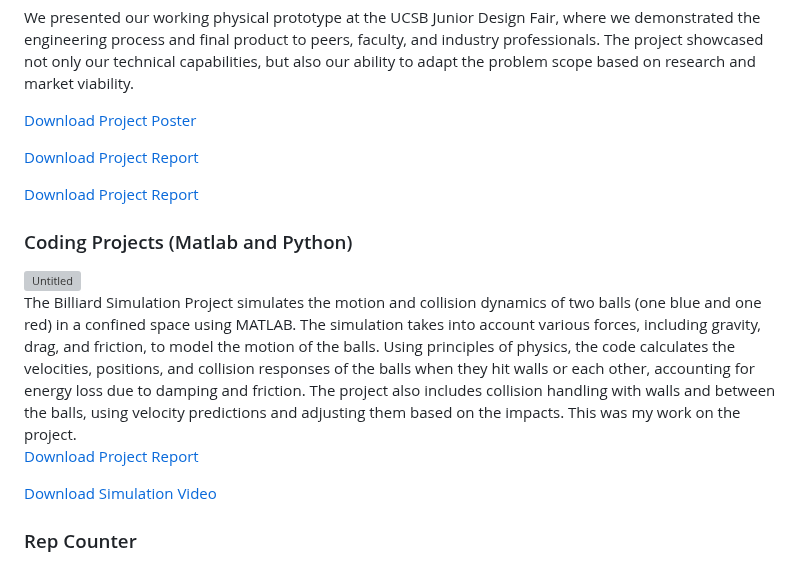
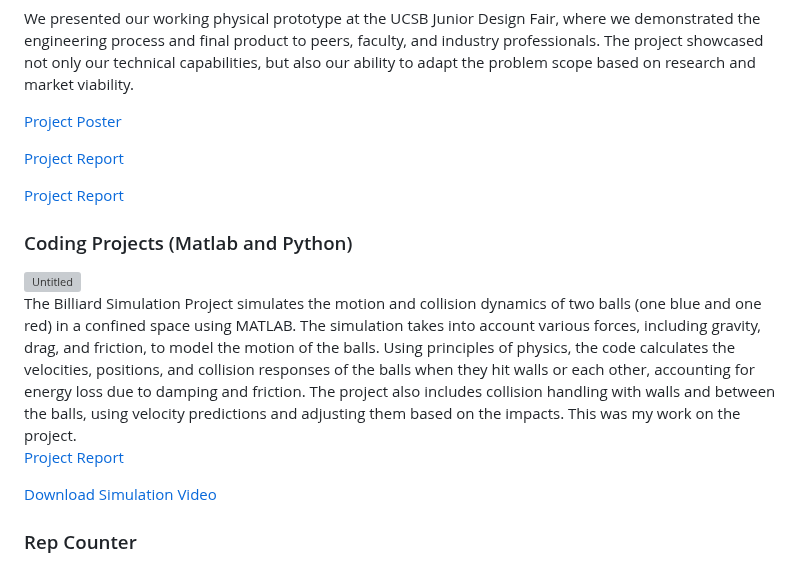
Before and after one commit to nehanepal/github.io, a Markdown page: README.md, the part around the change. Drawn GitHub-style; grey boxes are pictures that could not be loaded.

```diff
--- a/README.md
+++ b/README.md
@@ -74,9 +74,9 @@ My primary role was leading the design of the fluid dispensing system. This invo
 One of the major challenges was balancing compactness with mechanical stability, particularly as we scaled down the design for residential window sizes. The team iterated on bracket designs, friction reduction techniques, and water flow control to optimize performance.
 
 We presented our working physical prototype at the UCSB Junior Design Fair, where we demonstrated the engineering process and final product to peers, faculty, and industry professionals. The project showcased not only our technical capabilities, but also our ability to adapt the problem scope based on research and market viability.
-<p> <a href="x.png">Download Project Poster</a> </p>
-<p> <a href="New_ME_153_final_project (2) (2).pdf">Download Project Report</a> </p>
-<p> <a href="Safe Operating Procedure.pdf">Download Project Report</a> </p>
+<p> <a href="x.png">Project Poster</a> </p>
+<p> <a href="New_ME_153_final_project (2) (2).pdf">Project Report</a> </p>
+<p> <a href="Safe Operating Procedure.pdf">Project Report</a> </p>
 
 </div>
     <div class="project">
@@ -85,7 +85,7 @@ We presented our working physical prototype at the UCSB Junior Design Fair, wher
 <img width="600" alt="Untitled" src="https://github.com/user-attachments/assets/43d99ee1-b701-497a-b4f0-d361d58dc79f" />
          </div>
       The Billiard Simulation Project simulates the motion and collision dynamics of two balls (one blue and one red) in a confined space using MATLAB. The simulation takes into account various forces, including gravity, drag, and friction, to model the motion of the balls. Using principles of physics, the code calculates the velocities, positions, and collision responses of the balls when they hit walls or each other, accounting for energy loss due to damping and friction. The project also includes collision handling with walls and between the balls, using velocity predictions and adjusting them based on the impacts. This was my work on the project.
-      <p> <a href="billiard__Copy_.pdf">Download Project Report</a> </p>
+      <p> <a href="billiard__Copy_.pdf">Project Report</a> </p>
       <p> <a href="Untitled.mov">Download Simulation Video</a> </p>
     </div>
     <div class="project">
```
